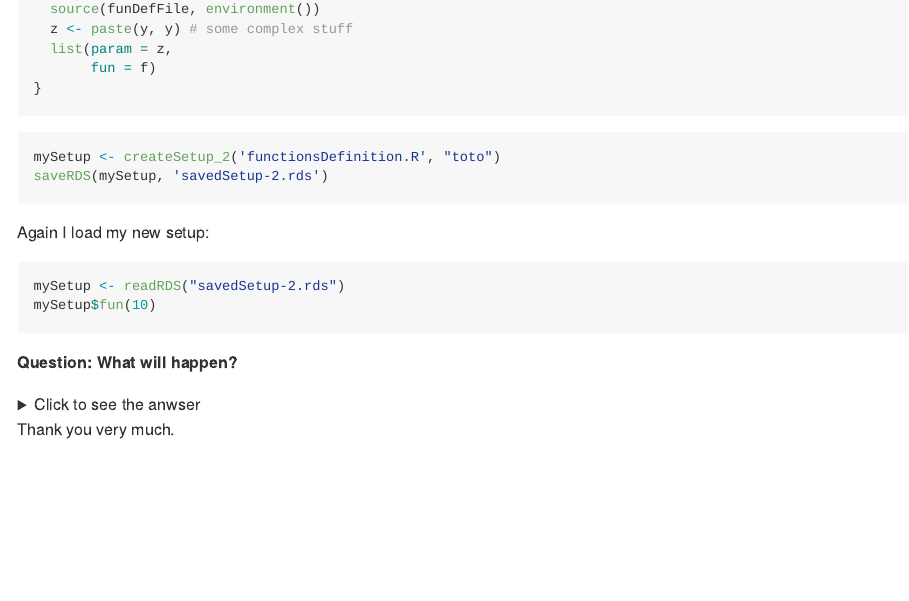
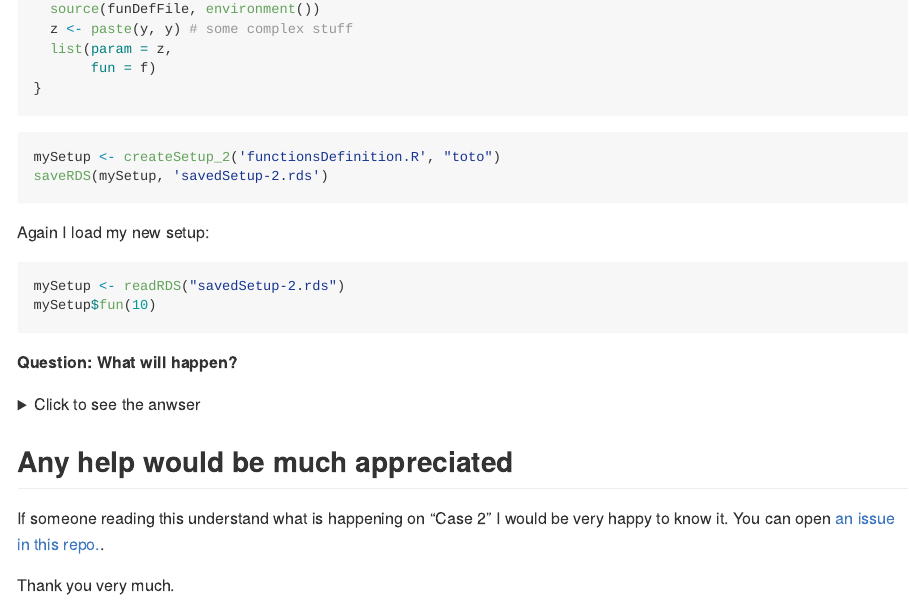
Before and after one commit to juliendiot42/question-about-R, an R Markdown document (readme.Rmd): the page in a window 1100 px wide, from 1090 px down. The pictures show the output file readme.md that the author committed with the source, drawn offline in the style of GitHub.

Commit message:
add link to issues

```diff
--- a/readme.Rmd
+++ b/readme.Rmd
@@ -117,5 +117,8 @@ But I don't understand why...
 
 </details>
 
+## Any help would be much appreciated
+
+If someone reading this understand what is happening on "Case 2" I would be very happy to know it. You can open [an issue in this repo.](https://github.com/juliendiot42/question-about-R/issues).
 
 Thank you very much.
```
Also changed, not shown: readme.md.
